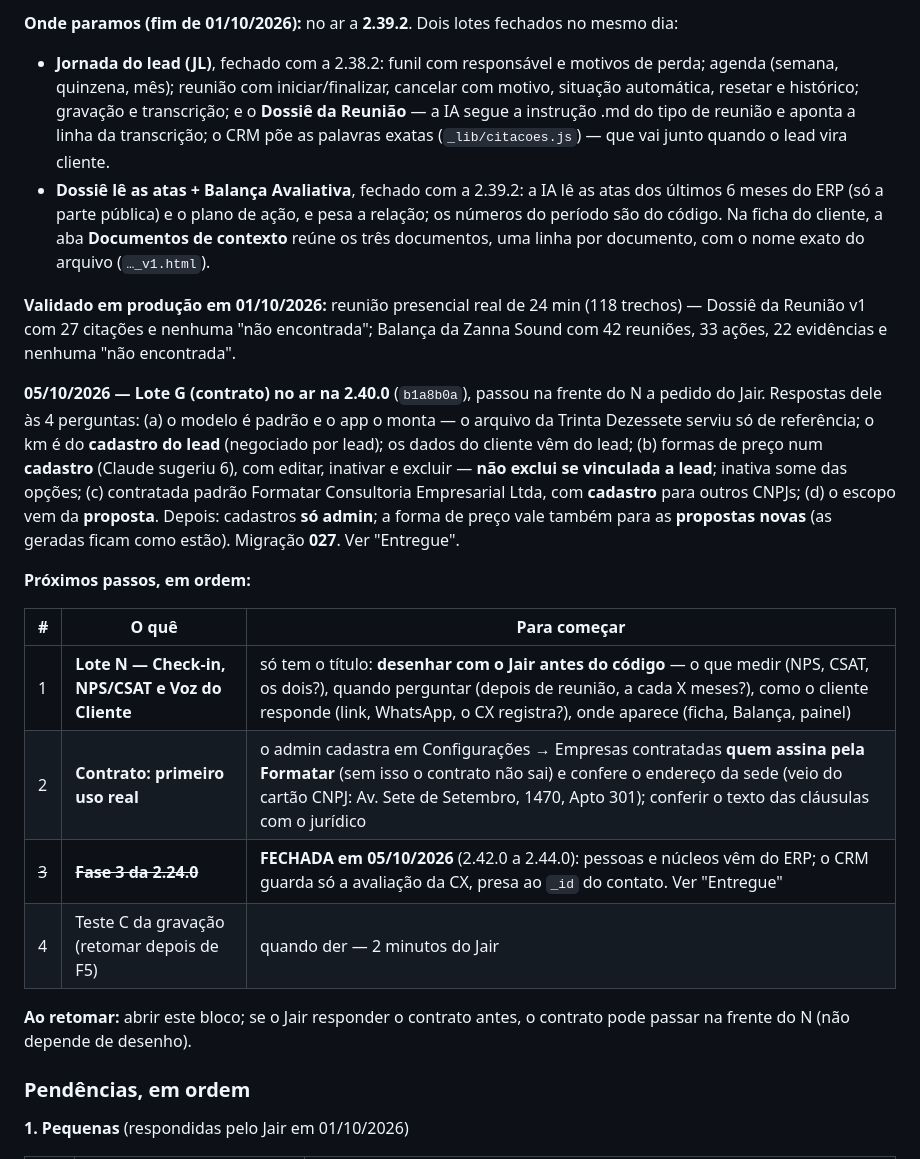
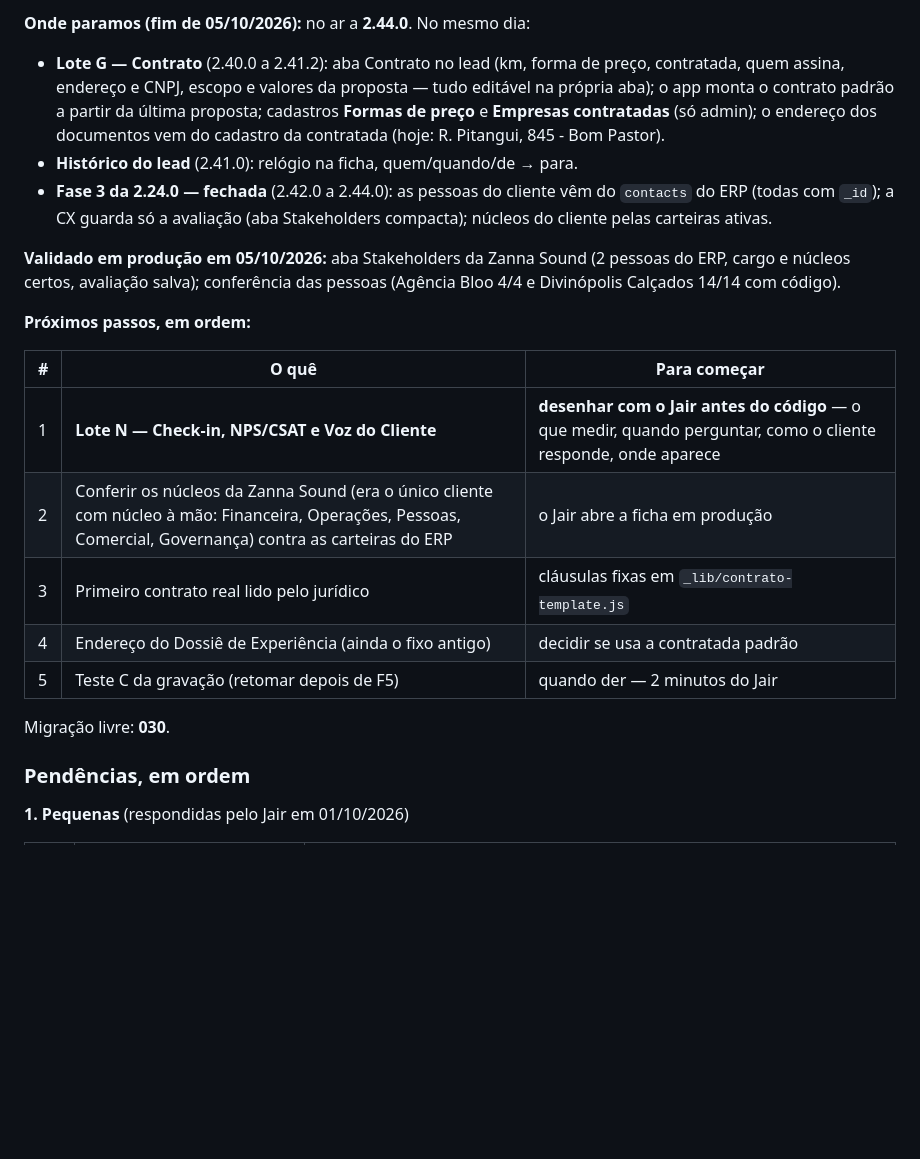
Before and after one commit to JairTVRS/CRM_FMT, a Markdown page: ROADMAP-Lotes-CRM-FMT.md, the part around one of its changes. Drawn GitHub-style; blank space fills up the shorter version.

Commit message:
ROADMAP: retomada de 05/10/2026 (Lote G, historico do lead, Fase 3 fechada)
Co-Authored-By: Claude Opus 5.5 <noreply@anthropic.com>

```diff
--- a/ROADMAP-Lotes-CRM-FMT.md
+++ b/ROADMAP-Lotes-CRM-FMT.md
@@ -10,47 +10,32 @@ que vem a seguir e o que está travado esperando material.
 
-**Onde paramos (fim de 01/10/2026):** no ar a **2.39.2**. Dois lotes
-fechados no mesmo dia:
+**Onde paramos (fim de 05/10/2026):** no ar a **2.44.0**. No mesmo dia:
 
-- **Jornada do lead (JL)**, fechado com a 2.38.2: funil com responsável e
-  motivos de perda; agenda (semana, quinzena, mês); reunião com
-  iniciar/finalizar, cancelar com motivo, situação automática, resetar e
-  histórico; gravação e transcrição; e o **Dossiê da Reunião** — a IA segue
-  a instrução .md do tipo de reunião e aponta a linha da transcrição; o CRM
-  põe as palavras exatas (`_lib/citacoes.js`) — que vai junto quando o lead
-  vira cliente.
-- **Dossiê lê as atas + Balança Avaliativa**, fechado com a 2.39.2: a IA lê
-  as atas dos últimos 6 meses do ERP (só a parte pública) e o plano de
-  ação, e pesa a relação; os números do período são do código. Na ficha do
-  cliente, a aba **Documentos de contexto** reúne os três documentos, uma
-  linha por documento, com o nome exato do arquivo (`…_v1.html`).
+- **Lote G — Contrato** (2.40.0 a 2.41.2): aba Contrato no lead (km,
+  forma de preço, contratada, quem assina, endereço e CNPJ, escopo e
+  valores da proposta — tudo editável na própria aba); o app monta o
+  contrato padrão a partir da última proposta; cadastros **Formas de
+  preço** e **Empresas contratadas** (só admin); o endereço dos documentos
+  vem do cadastro da contratada (hoje: R. Pitangui, 845 - Bom Pastor).
+- **Histórico do lead** (2.41.0): relógio na ficha, quem/quando/de → para.
+- **Fase 3 da 2.24.0 — fechada** (2.42.0 a 2.44.0): as pessoas do cliente
+  vêm do `contacts` do ERP (todas com `_id`); a CX guarda só a avaliação
+  (aba Stakeholders compacta); núcleos do cliente pelas carteiras ativas.
 
-**Validado em produção em 01/10/2026:** reunião presencial real de 24 min
-(118 trechos) — Dossiê da Reunião v1 com 27 citações e nenhuma "não
-encontrada"; Balança da Zanna Sound com 42 reuniões, 33 ações, 22
-evidências e nenhuma "não encontrada".
-
-**05/10/2026 — Lote G (contrato) no ar na 2.40.0** (`b1a8b0a`), passou na frente do N
-a pedido do Jair. Respostas dele às 4 perguntas: (a) o modelo é padrão e o
-app o monta — o arquivo da Trinta Dezessete serviu só de referência; o km
-é do **cadastro do lead** (negociado por lead); os dados do cliente vêm do
-lead; (b) formas de preço num **cadastro** (Claude sugeriu 6), com editar,
-inativar e excluir — **não exclui se vinculada a lead**; inativa some das
-opções; (c) contratada padrão Formatar Consultoria Empresarial Ltda, com
-**cadastro** para outros CNPJs; (d) o escopo vem da **proposta**. Depois:
-cadastros **só admin**; a forma de preço vale também para as **propostas
-novas** (as geradas ficam como estão). Migração **027**. Ver "Entregue".
+**Validado em produção em 05/10/2026:** aba Stakeholders da Zanna Sound
+(2 pessoas do ERP, cargo e núcleos certos, avaliação salva); conferência
+das pessoas (Agência Bloo 4/4 e Divinópolis Calçados 14/14 com código).
 
 **Próximos passos, em ordem:**
 
 | # | O quê | Para começar |
 |---|---|---|
-| 1 | **Lote N — Check-in, NPS/CSAT e Voz do Cliente** | só tem o título: **desenhar com o Jair antes do código** — o que medir (NPS, CSAT, os dois?), quando perguntar (depois de reunião, a cada X meses?), como o cliente responde (link, WhatsApp, o CX registra?), onde aparece (ficha, Balança, painel) |
-| 2 | **Contrato: primeiro uso real** | o admin cadastra em Configurações → Empresas contratadas **quem assina pela Formatar** (sem isso o contrato não sai) e confere o endereço da sede (veio do cartão CNPJ: Av. Sete de Setembro, 1470, Apto 301); conferir o texto das cláusulas com o jurídico |
-| ~~3~~ | ~~**Fase 3 da 2.24.0**~~ | **FECHADA em 05/10/2026** (2.42.0 a 2.44.0): pessoas e núcleos vêm do ERP; o CRM guarda só a avaliação da CX, presa ao `_id` do contato. Ver "Entregue" |
-| 4 | Teste C da gravação (retomar depois de F5) | quando der — 2 minutos do Jair |
+| 1 | **Lote N — Check-in, NPS/CSAT e Voz do Cliente** | **desenhar com o Jair antes do código** — o que medir, quando perguntar, como o cliente responde, onde aparece |
+| 2 | Conferir os núcleos da Zanna Sound (era o único cliente com núcleo à mão: Financeira, Operações, Pessoas, Comercial, Governança) contra as carteiras do ERP | o Jair abre a ficha em produção |
+| 3 | Primeiro contrato real lido pelo jurídico | cláusulas fixas em `_lib/contrato-template.js` |
+| 4 | Endereço do Dossiê de Experiência (ainda o fixo antigo) | decidir se usa a contratada padrão |
+| 5 | Teste C da gravação (retomar depois de F5) | quando der — 2 minutos do Jair |
 
-**Ao retomar:** abrir este bloco; se o Jair responder o contrato antes,
-o contrato pode passar na frente do N (não depende de desenho).
+Migração livre: **030**.
 
 ### Pendências, em ordem
 
```
Also changed, not shown: other parts of ROADMAP-Lotes-CRM-FMT.md (+1 -1 lines).
